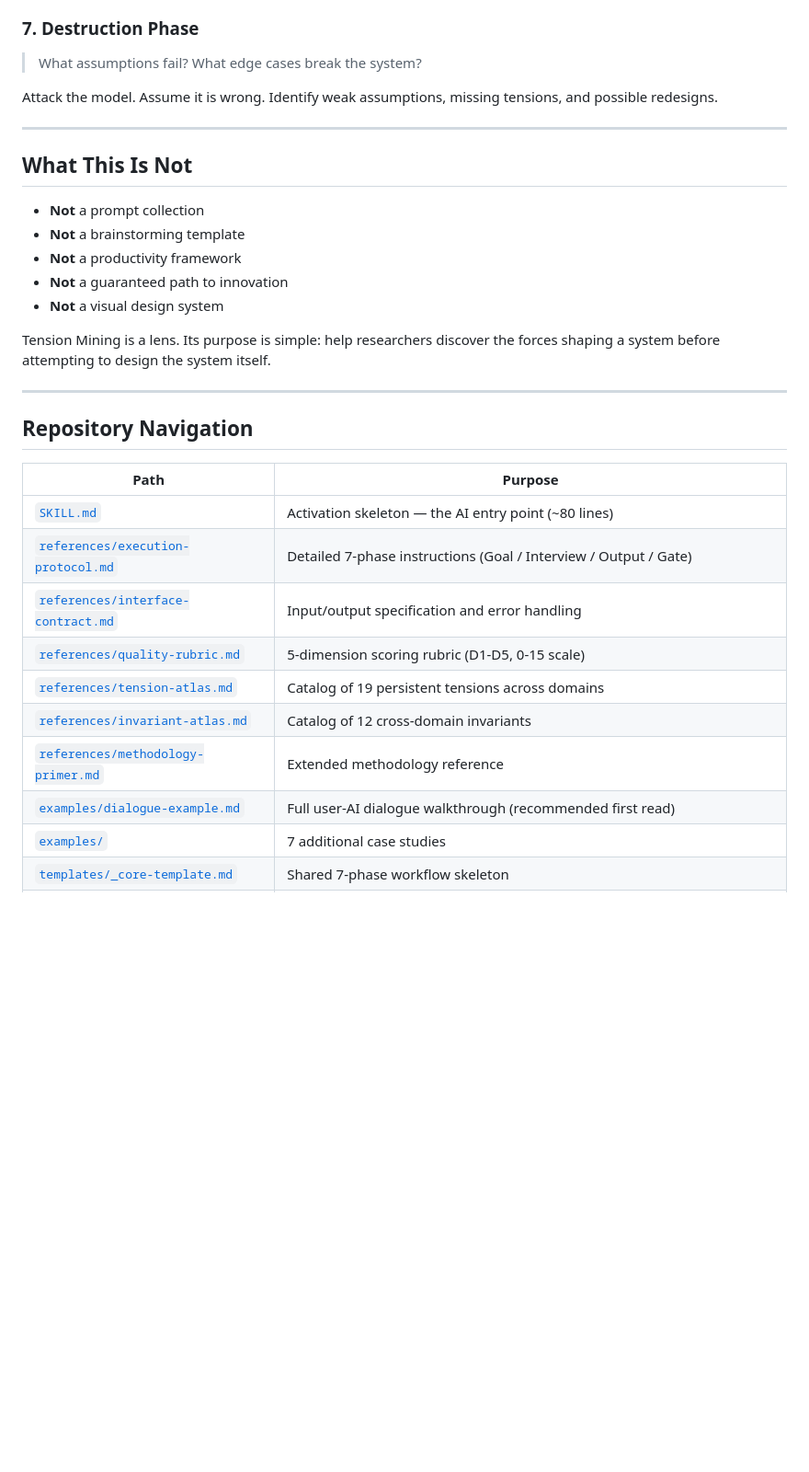
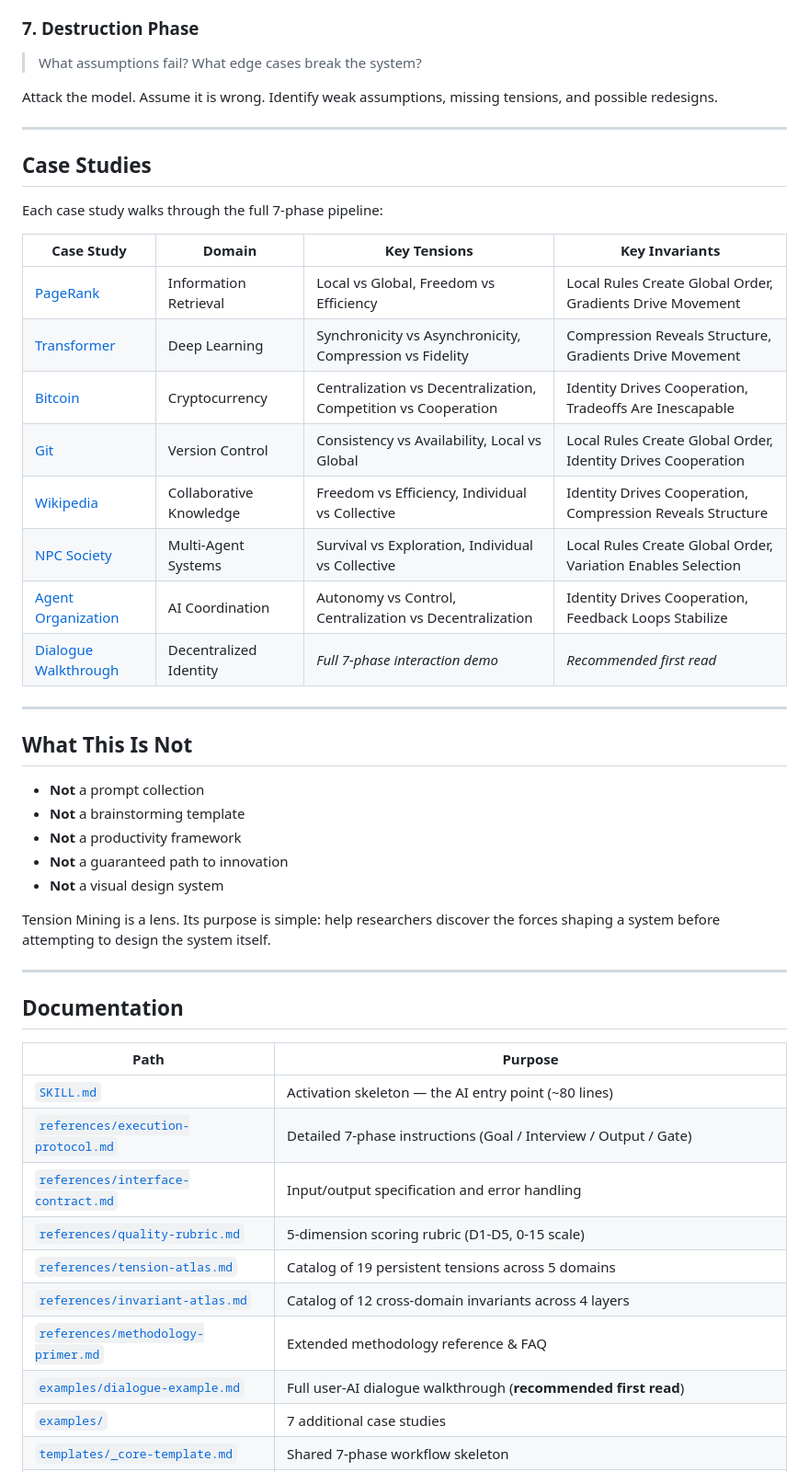
Before and after one commit to zbbsdsb/Tension-Mining, a Markdown page: README.md, the part around the change printed below. Shown: that part at 92% size. GitHub-like rendering; blank space fills up the shorter version.

```diff
--- a/README.md
+++ b/README.md
@@ -172,6 +191,23 @@ Attack the model. Assume it is wrong. Identify weak assumptions, missing tension
 
 ---
 
+## Case Studies
+
+Each case study walks through the full 7-phase pipeline:
+
+| Case Study | Domain | Key Tensions | Key Invariants |
+|-----------|--------|-------------|----------------|
+| [PageRank](./examples/page-rank.md) | Information Retrieval | Local vs Global, Freedom vs Efficiency | Local Rules Create Global Order, Gradients Drive Movement |
+| [Transformer](./examples/transformer.md) | Deep Learning | Synchronicity vs Asynchronicity, Compression vs Fidelity | Compression Reveals Structure, Gradients Drive Movement |
+| [Bitcoin](./examples/bitcoin.md) | Cryptocurrency | Centralization vs Decentralization, Competition vs Cooperation | Identity Drives Cooperation, Tradeoffs Are Inescapable |
+| [Git](./examples/git.md) | Version Control | Consistency vs Availability, Local vs Global | Local Rules Create Global Order, Identity Drives Cooperation |
+| [Wikipedia](./examples/wikipedia.md) | Collaborative Knowledge | Freedom vs Efficiency, Individual vs Collective | Identity Drives Cooperation, Compression Reveals Structure |
+| [NPC Society](./examples/npc-society.md) | Multi-Agent Systems | Survival vs Exploration, Individual vs Collective | Local Rules Create Global Order, Variation Enables Selection |
+| [Agent Organization](./examples/agent-organization.md) | AI Coordination | Autonomy vs Control, Centralization vs Decentralization | Identity Drives Cooperation, Feedback Loops Stabilize |
+| [Dialogue Walkthrough](./examples/dialogue-example.md) | Decentralized Identity | *Full 7-phase interaction demo* | *Recommended first read* |
+
+---
+
 ## What This Is Not
 
 - **Not** a prompt collection
@@ -184,7 +220,7 @@ Tension Mining is a lens. Its purpose is simple: help researchers discover the f
 
 ---
 
-## Repository Navigation
+## Documentation
 
 | Path | Purpose |
 |------|---------|
@@ -192,10 +228,10 @@ Tension Mining is a lens. Its purpose is simple: help researchers discover the f
 | [`references/execution-protocol.md`](./references/execution-protocol.md) | Detailed 7-phase instructions (Goal / Interview / Output / Gate) |
 | [`references/interface-contract.md`](./references/interface-contract.md) | Input/output specification and error handling |
 | [`references/quality-rubric.md`](./references/quality-rubric.md) | 5-dimension scoring rubric (D1-D5, 0-15 scale) |
-| [`references/tension-atlas.md`](./references/tension-atlas.md) | Catalog of 19 persistent tensions across domains |
-| [`references/invariant-atlas.md`](./references/invariant-atlas.md) | Catalog of 12 cross-domain invariants |
-| [`references/methodology-primer.md`](./references/methodology-primer.md) | Extended methodology reference |
-| [`examples/dialogue-example.md`](./examples/dialogue-example.md) | Full user-AI dialogue walkthrough (recommended first read) |
+| [`references/tension-atlas.md`](./references/tension-atlas.md) | Catalog of 19 persistent tensions across 5 domains |
+| [`references/invariant-atlas.md`](./references/invariant-atlas.md) | Catalog of 12 cross-domain invariants across 4 layers |
+| [`references/methodology-primer.md`](./references/methodology-primer.md) | Extended methodology reference & FAQ |
+| [`examples/dialogue-example.md`](./examples/dialogue-example.md) | Full user-AI dialogue walkthrough (**recommended first read**) |
 | [`examples/`](./examples/) | 7 additional case studies |
 | [`templates/_core-template.md`](./templates/_core-template.md) | Shared 7-phase workflow skeleton |
 | [`templates/`](./templates/) | 5 domain-specific templates (Algorithm, AI Agent, NPC Society, Organization, Protocol) |
```
Also changed, not shown: other parts of README.md (+85 -41 lines), assets/promotion/blog-post.md (added, +164 -0 lines), assets/promotion/linkedin-card.jpg (added), assets/promotion/twitter-card.jpg (added), assets/promotion/zhihu-card.jpg (added), docs/assets/social-preview.jpg (added), social-preview.jpg (added), 10 other files.
